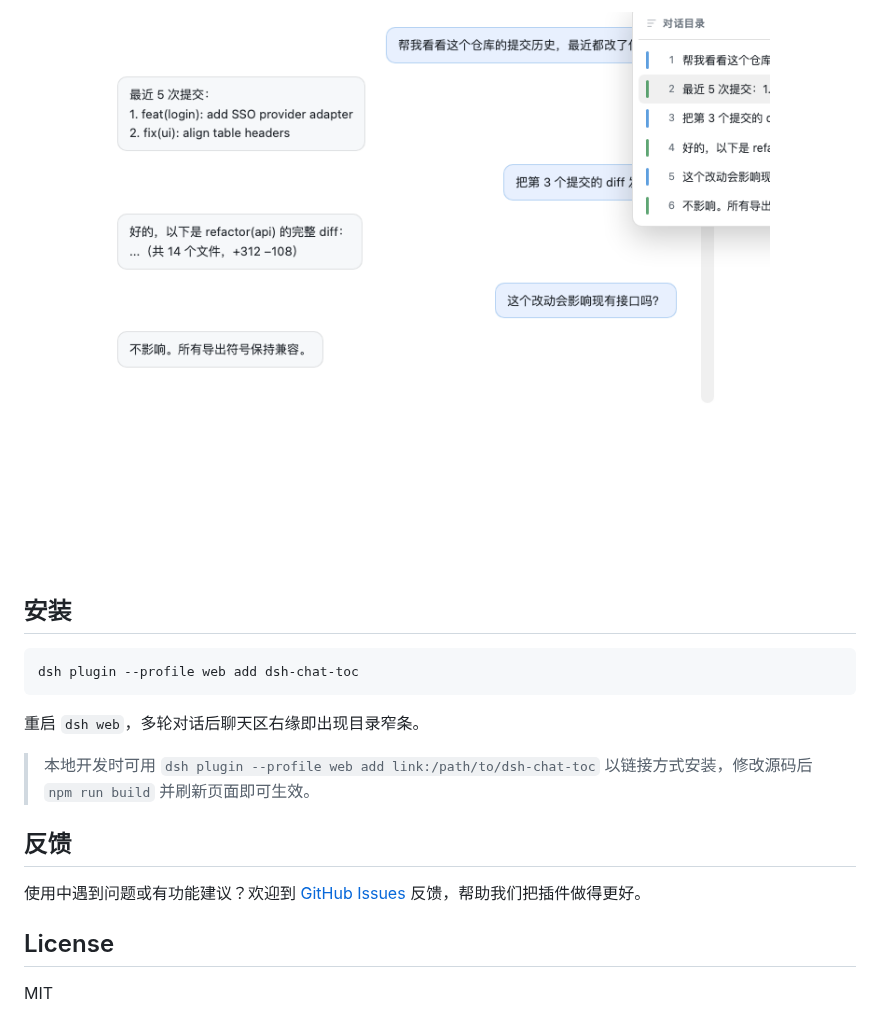
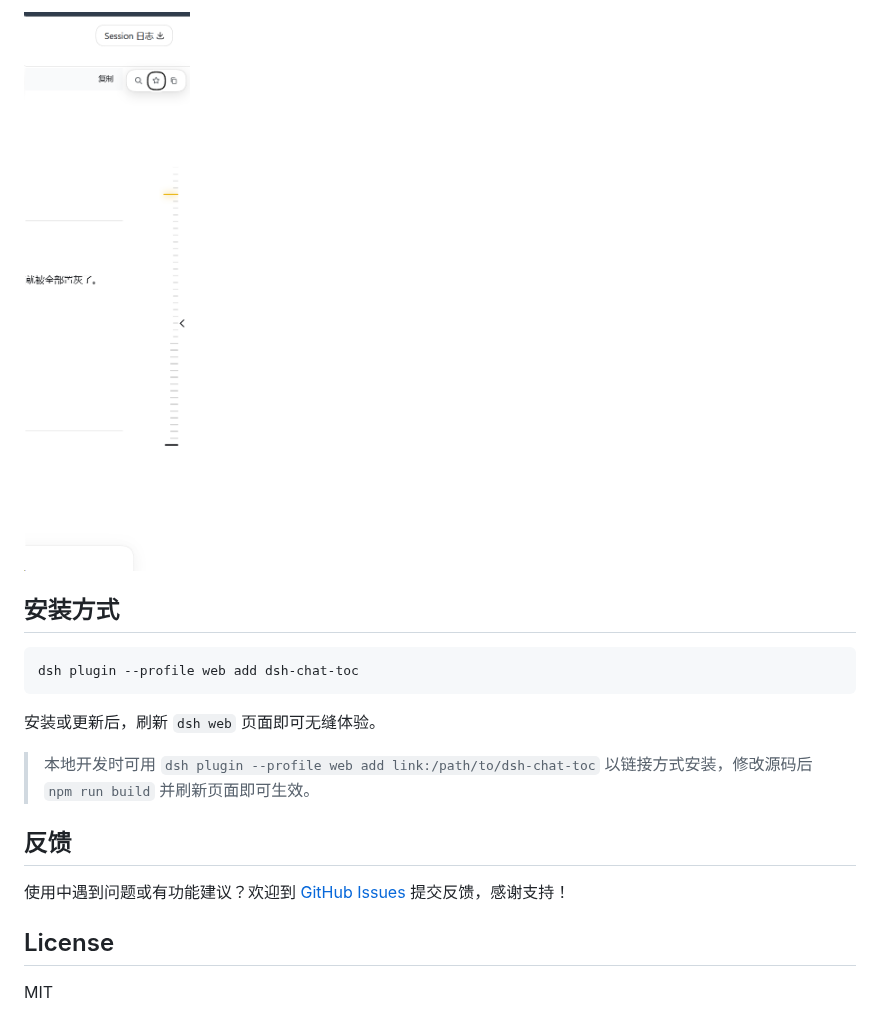
Before and after one commit to a792883583/dsh-chat-toc, a Markdown page: README.md, the part around one of its changes. Drawn GitHub-style; pictures changed too: docs/toc-bar.png, docs/toc-pop.png.

````diff
--- a/README.md
+++ b/README.md
@@ -27,19 +39,19 @@ DSH Web GUI 的对话目录增强插件：深度赋能官方原生 Turn Rail 导
 
-![目录列表](docs/toc-pop.png)
+![全轨收藏高亮](docs/toc-bar.png)
 
-## 安装
+## 安装方式
 
 ```sh
 dsh plugin --profile web add dsh-chat-toc
 ```
 
-重启 `dsh web`，多轮对话后聊天区右缘即出现目录窄条。
+安装或更新后，刷新 `dsh web` 页面即可无缝体验。
 
 > 本地开发时可用 `dsh plugin --profile web add link:/path/to/dsh-chat-toc` 以链接方式安装，修改源码后 `npm run build` 并刷新页面即可生效。
 
 ## 反馈
 
-使用中遇到问题或有功能建议？欢迎到 [GitHub Issues](https://github.com/a792883583/dsh-chat-toc/issues) 反馈，帮助我们把插件做得更好。
+使用中遇到问题或有功能建议？欢迎到 [GitHub Issues](https://github.com/a792883583/dsh-chat-toc/issues) 提交反馈，感谢支持！
 
 ## License
 
````
Also changed, not shown: other parts of README.md (+28 -16 lines), README.en.md (+31 -21 lines), README.es.md (+31 -25 lines), 2 other files.
